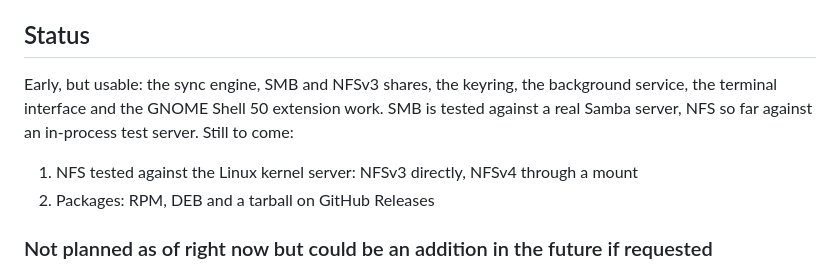
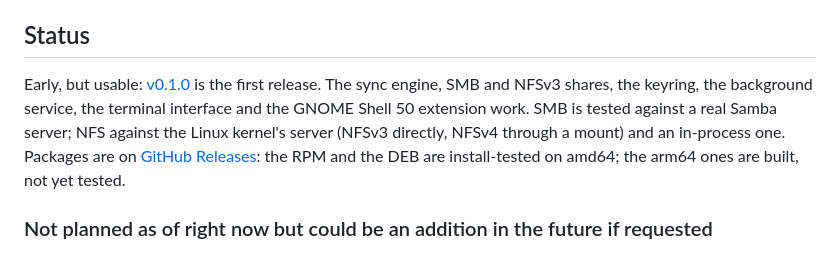
Before and after one commit to fqazzazee/shuttle, a Markdown page: README.md, the part around the change. Drawn GitHub-style.

Commit message:
docs(readme): the status as of v0.1.0 (#111)
The Status section still listed, as still to come, NFS tested against
the Linux kernel server and packages on GitHub Releases. Both are done:
the kernel job is green on main, and v0.1.0 is released. It now says so,
links the release, and says which packages are install-tested (amd64)
and which are only built (arm64).

```diff
--- a/README.md
+++ b/README.md
@@ -46,12 +46,12 @@ like Syncthing.
 
 ## Status
 
-Early, but usable: the sync engine, SMB and NFSv3 shares, the keyring, the background service,
-the terminal interface and the GNOME Shell 50 extension work. SMB is tested against a real Samba server, NFS so far against
-an in-process test server. Still to come:
-
-1. NFS tested against the Linux kernel server: NFSv3 directly, NFSv4 through a mount
-2. Packages: RPM, DEB and a tarball on GitHub Releases
+Early, but usable: [v0.1.0](https://github.com/fqazzazee/shuttle/releases/tag/v0.1.0) is the
+first release. The sync engine, SMB and NFSv3 shares, the keyring, the background service, the
+terminal interface and the GNOME Shell 50 extension work. SMB is tested against a real Samba
+server; NFS against the Linux kernel's server (NFSv3 directly, NFSv4 through a mount) and an
+in-process one. Packages are on [GitHub Releases](https://github.com/fqazzazee/shuttle/releases):
+the RPM and the DEB are install-tested on amd64; the arm64 ones are built, not yet tested.
 
 ### Not planned as of right now but could be an addition in the future if requested
 
```
